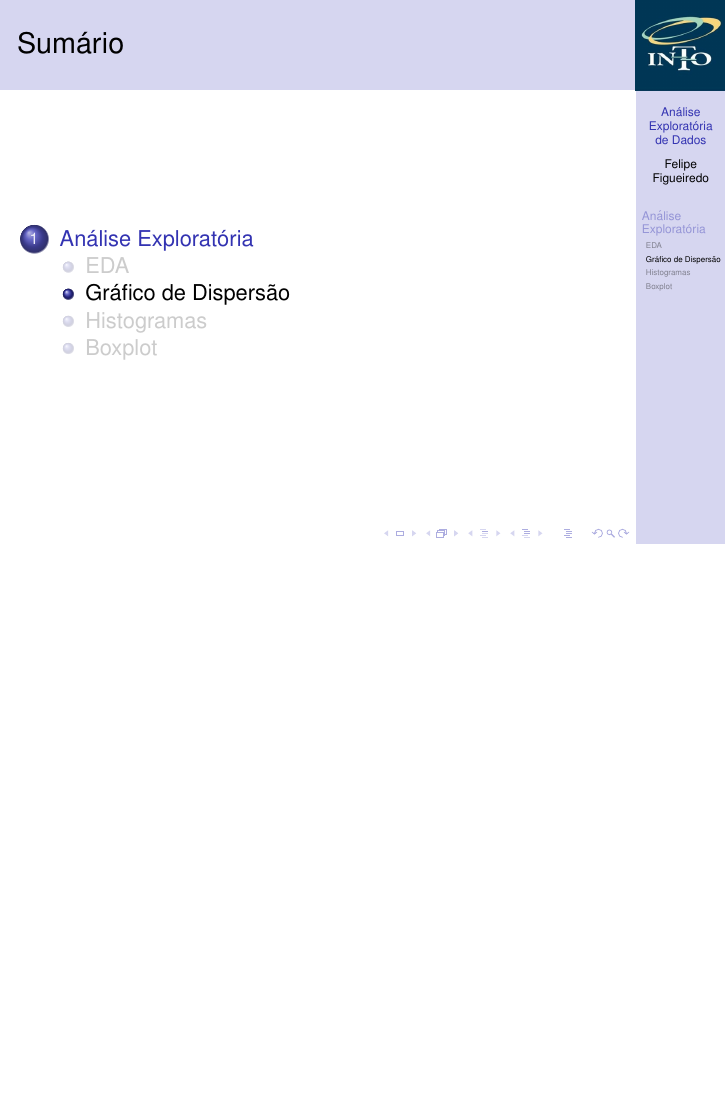
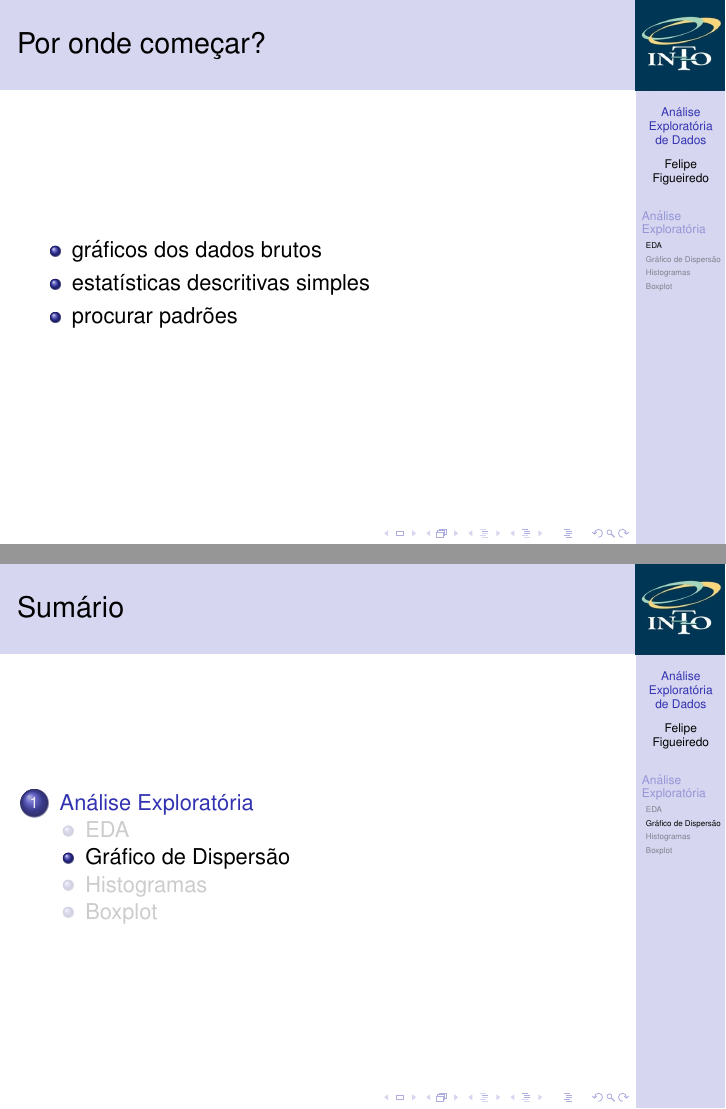
Before and after one commit to philsf/Metodologia_Cientifica, LaTeX slides (Aulas/MC - Aula EDA.tex): page 49 of 51 before the commit and pages 51 and 52 of 54 after it, the two joined at a grey line, the shorter picture padded with empty space. Compiled offline with pdfLaTeX.

Commit message:
* Aulas/MC - Aula EDA.tex: Por onde começar

```diff
--- a/Aulas/MC - Aula EDA.tex
+++ b/Aulas/MC - Aula EDA.tex
@@ -300,6 +300,14 @@ Desejo: pergunta geral, de amplo espectro e implicações profundas
   \end{itemize}
 \end{frame}
 
+\begin{frame}{Por onde começar?}
+  \begin{itemize}
+  \item gráficos dos dados brutos
+  \item estatísticas descritivas simples
+  \item procurar padrões
+  \end{itemize}
+\end{frame}
+
 \subsection{Gráfico de Dispersão}
 
 \subsection{Histogramas}
```
